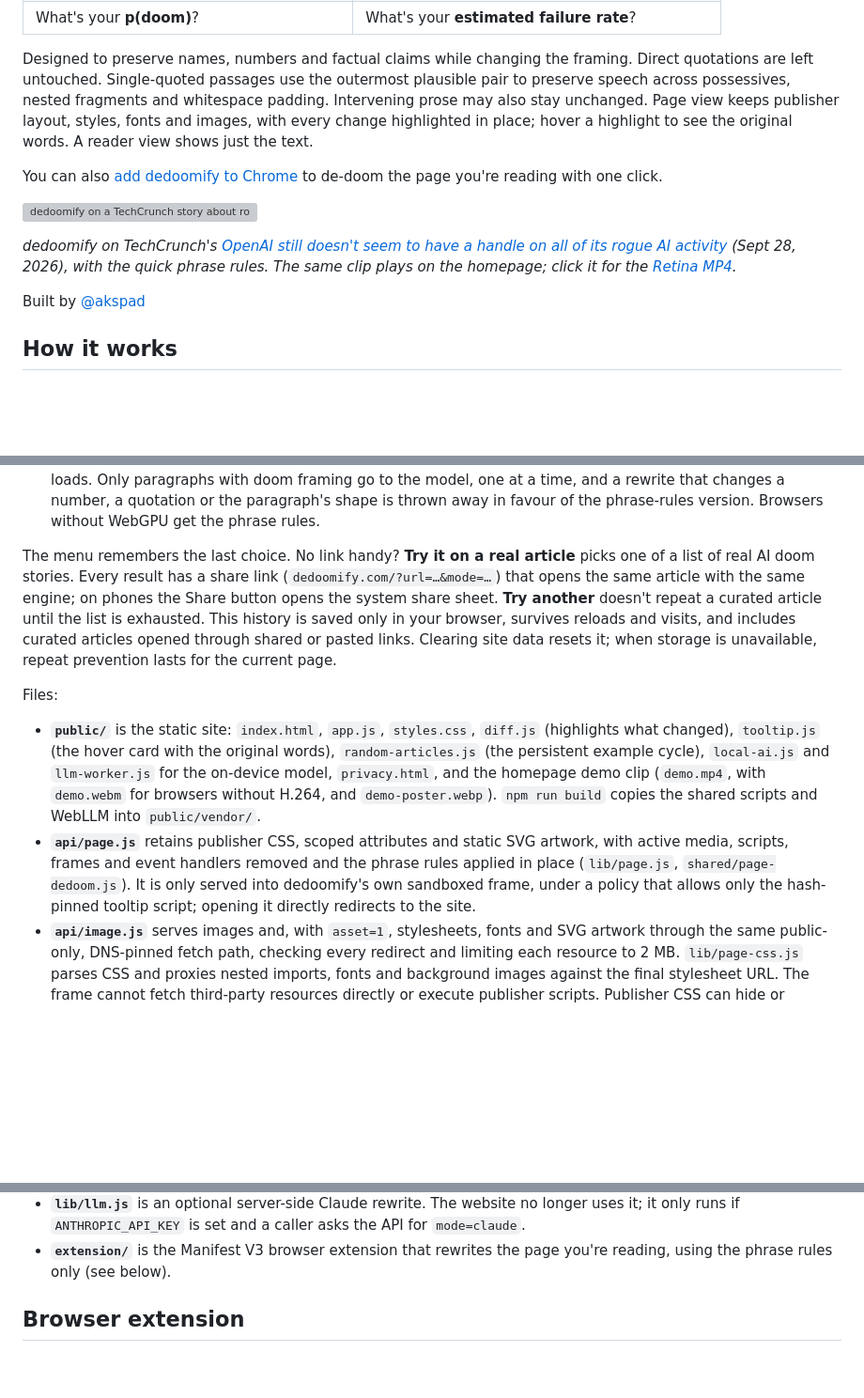
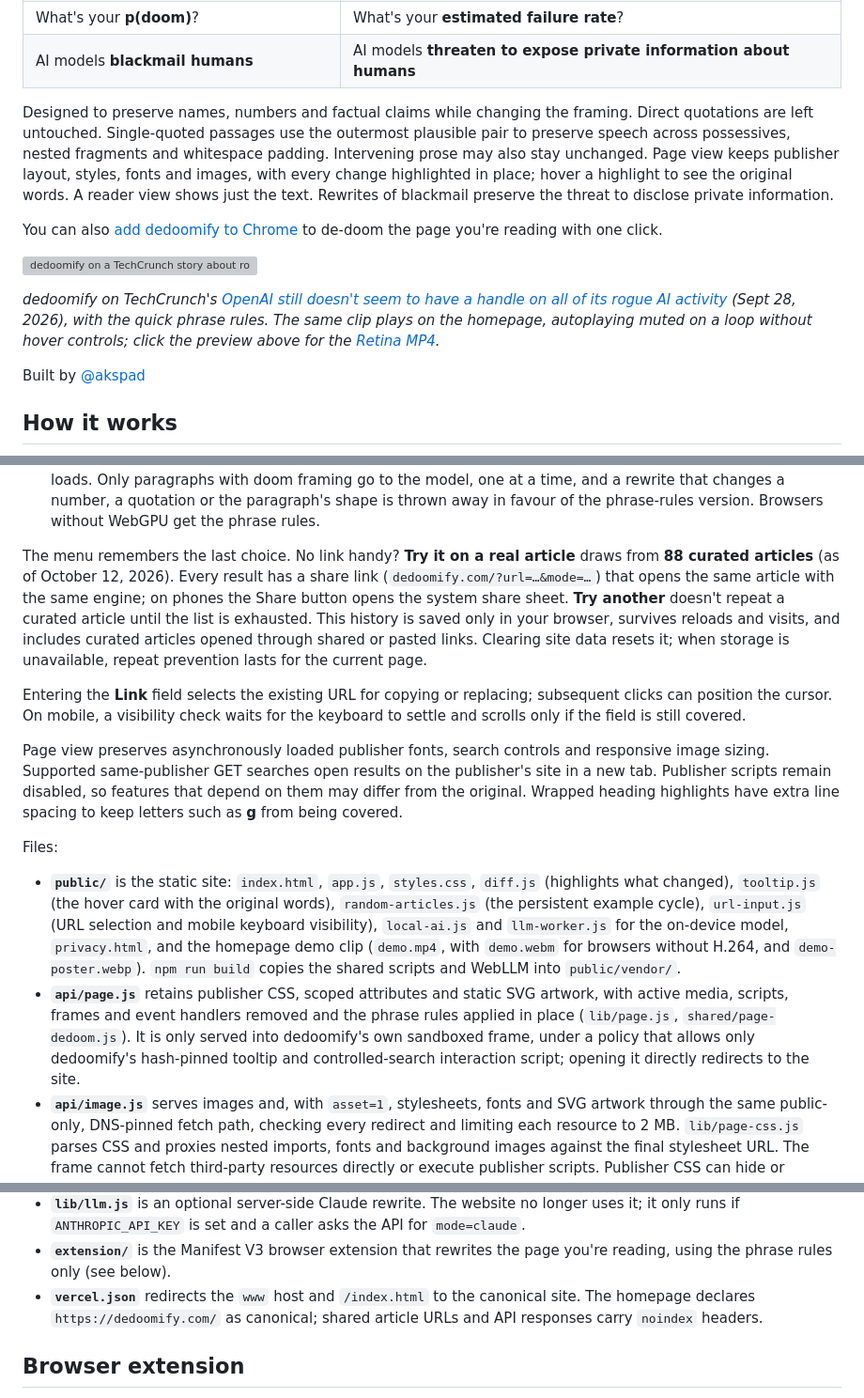
Before and after one commit to akspad/dedoomify, a Markdown page: README.md, 3 parts joined by grey strips. Shown at 94% size. Rendered like a GitHub page; blank space fills up the shorter version; grey boxes are pictures that could not be loaded.

Commit message:
Refresh README for current examples, mobile input and publisher fidelity (#113)

```diff
--- a/README.md
+++ b/README.md
@@ -13,10 +13,12 @@ language an engineer would use about software with defects:
 | A **rogue AI** could emerge | A **malfunctioning AI** could emerge |
 | Labs are racing toward **superintelligence** | Labs are racing toward **very capable software** |
 | What's your **p(doom)**? | What's your **estimated failure rate**? |
+| AI models **blackmail humans** | AI models **threaten to expose private information about humans** |
 
 Designed to preserve names, numbers and factual claims while changing the
 framing. Direct quotations are left untouched. Single-quoted passages use the outermost plausible pair to preserve speech across possessives, nested fragments and whitespace padding. Intervening prose may also stay unchanged. Page view keeps publisher layout, styles, fonts and images, with every change highlighted in
 place; hover a highlight to see the original words. A reader view shows just the text.
+Rewrites of blackmail preserve the threat to disclose private information.
 
 You can also [add dedoomify to Chrome](https://chromewebstore.google.com/detail/dedoomify/kgdgnbjfeodgpjmdmngljnffkpnffanl) to de-doom the page you're reading with one click.
 
@@ -27,5 +29,6 @@ of its rogue AI activity](https://techcrunch.com/2026/09/28/openai-still-doesnt-
 (Sept 28, 2026), with the quick phrase rules. The same clip plays on the
-homepage; click it for the [Retina MP4](https://dedoomify.com/demo.mp4).*
+homepage, autoplaying muted on a loop without hover controls; click the preview
+above for the [Retina MP4](https://dedoomify.com/demo.mp4).*
 
 Built by [@akspad](https://x.com/akspad)
 
@@ -56,7 +59,7 @@ Visitors pick an engine from the **Rewrite with** menu:
   get the phrase rules.
 
 The menu remembers the last choice. No link handy? **Try it on a real
-article** picks one of a list of real AI doom stories. Every result has a share
+article** draws from **88 curated articles** (as of October 12, 2026). Every result has a share
 link (`dedoomify.com/?url=…&mode=…`) that opens the same article with the same
 engine; on phones the Share button opens the system share sheet. **Try another**
 doesn't repeat a curated article until the list is exhausted. This history is
@@ -64,11 +67,22 @@ saved only in your browser, survives reloads and visits, and includes curated
 articles opened through shared or pasted links. Clearing site data resets it;
 when storage is unavailable, repeat prevention lasts for the current page.
 
+Entering the **Link** field selects the existing URL for copying or replacing;
+subsequent clicks can position the cursor. On mobile, a visibility check waits
+for the keyboard to settle and scrolls only if the field is still covered.
+
+Page view preserves asynchronously loaded publisher fonts, search controls and
+responsive image sizing. Supported same-publisher GET searches open results on
+the publisher's site in a new tab. Publisher scripts remain disabled, so features
+that depend on them may differ from the original. Wrapped heading highlights
+have extra line spacing to keep letters such as **g** from being covered.
+
 Files:
 
 - **`public/`** is the static site: `index.html`, `app.js`, `styles.css`,
   `diff.js` (highlights what changed), `tooltip.js` (the hover card with the
   original words), `random-articles.js` (the persistent example cycle),
+  `url-input.js` (URL selection and mobile keyboard visibility),
   `local-ai.js` and `llm-worker.js` for the on-device model,
   `privacy.html`, and the homepage demo clip (`demo.mp4`, with `demo.webm` for
   browsers without H.264, and `demo-poster.webp`). `npm run build` copies the
@@ -76,7 +90,8 @@ Files:
 - **`api/page.js`** retains publisher CSS, scoped attributes and static SVG artwork,
   with active media, scripts, frames and event handlers removed and the phrase rules applied in place
   (`lib/page.js`, `shared/page-dedoom.js`). It is only served into
-  dedoomify's own sandboxed frame, under a policy that allows only the hash-pinned tooltip script;
+  dedoomify's own sandboxed frame, under a policy that allows only dedoomify's
+  hash-pinned tooltip and controlled-search interaction script;
   opening it directly redirects to the site.
 - **`api/image.js`** serves images and, with `asset=1`, stylesheets, fonts and SVG
   artwork through the same public-only, DNS-pinned fetch path, checking every
@@ -108,6 +123,9 @@ Files:
   the API for `mode=claude`.
 - **`extension/`** is the Manifest V3 browser extension that rewrites the
   page you're reading, using the phrase rules only (see below).
+- **`vercel.json`** redirects the `www` host and `/index.html` to the canonical
+  site. The homepage declares `https://dedoomify.com/` as canonical; shared
+  article URLs and API responses carry `noindex` headers.
 
 ## Browser extension
 
```
Also changed, not shown: other parts of README.md (+1 -1 lines).
